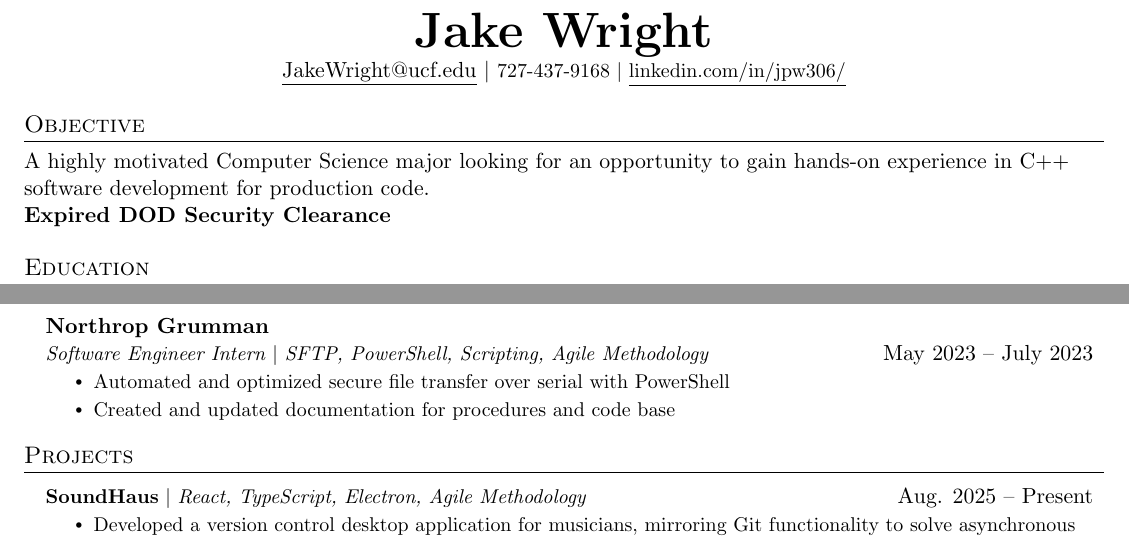
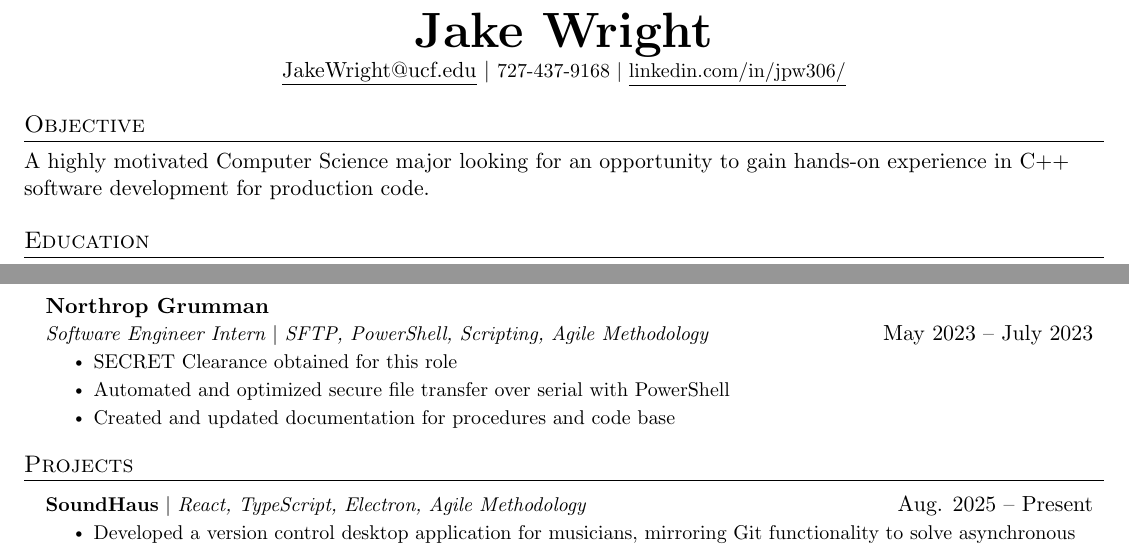
Before and after one commit to Jpw306/resume, a LaTeX CV (resume.tex): two parts of the page, joined at a grey line, cut so that both start at the same text. Compiled offline with pdfLaTeX.

Commit message:
Cleaned up extraneous information

```diff
--- a/resume.tex
+++ b/resume.tex
@@ -134,8 +134,6 @@
 \section{Objective}
   A highly motivated Computer Science major looking for an opportunity to gain hands-on experience in C++ software development for production code.
 
-  \textbf{Expired DOD Security Clearance}
-
 %-----------EDUCATION-----------
 \section{Education}
   \resumeSubHeadingListStart
@@ -173,6 +171,7 @@
       {Northrop Grumman}
       {Software Engineer Intern $|$ SFTP, PowerShell, Scripting, Agile Methodology}{May 2023 -- July 2023}
       \resumeItemListStart
+        \resumeItem{SECRET Clearance obtained for this role}
         \resumeItem{Automated and optimized secure file transfer over serial with PowerShell}
         \resumeItem{Created and updated documentation for procedures and code base}
     \resumeItemListEnd
```
Also changed, not shown: resume.pdf.
